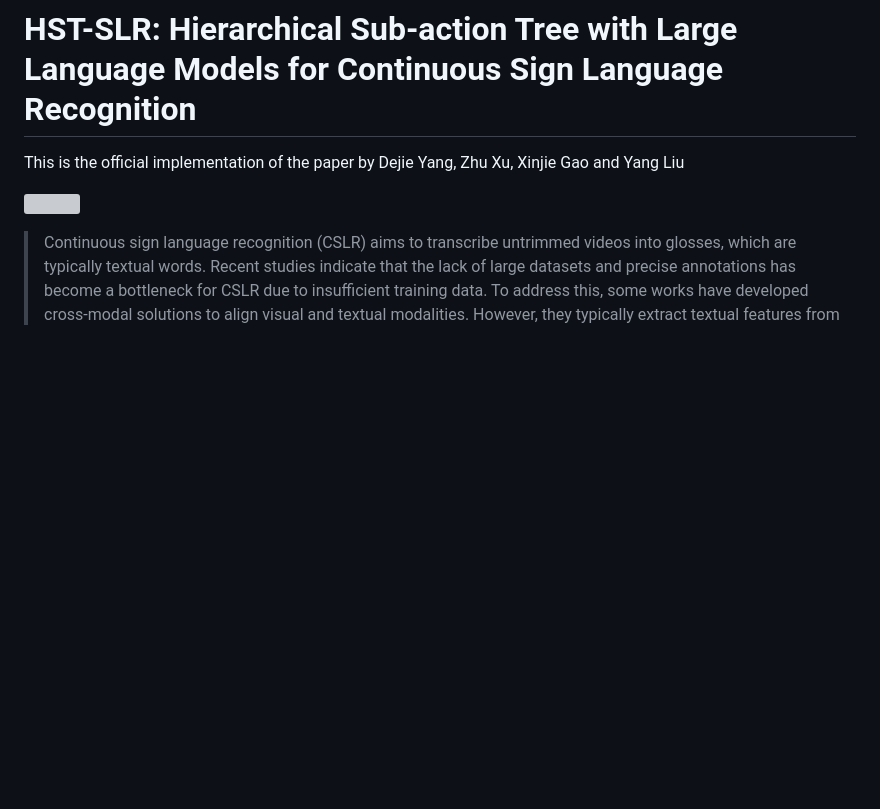
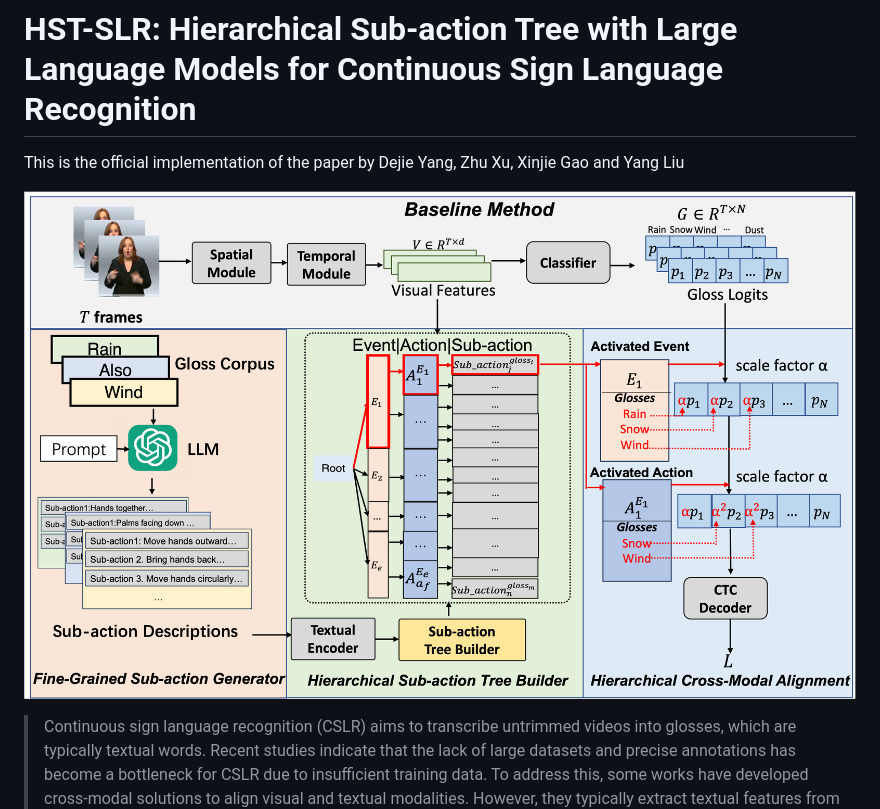
Before and after one commit to idejie/HST-SLR, a Markdown page: README.md, the part around the change. Drawn GitHub-style; pictures changed too: figs/sign-frame.png (added); blank space fills up the shorter version; grey boxes are pictures that could not be loaded.

Commit message:
add frame

```diff
--- a/README.md
+++ b/README.md
@@ -2,7 +2,7 @@
 
 This is the official implementation of the paper by Dejie Yang, Zhu Xu, Xinjie Gao and Yang Liu
 
-![](./figs/sign-frame.pdf)
+![](./figs/sign-frame.png)
 
 > Continuous sign language recognition (CSLR) aims to transcribe untrimmed videos into glosses, which are typically textual words. Recent studies indicate that the lack of large datasets and precise annotations has become a bottleneck for CSLR due to insufficient training data. To address this, some works have developed cross-modal solutions to align visual and textual modalities. However, they typically extract textual features from glosses without fully utilizing their knowledge. In this paper, we propose the Hierarchical Sub-action Tree (HST), termed HST-CSLR, to efficiently combine gloss knowledge with visual representation learning. By incorporating gloss-specific knowledge from large language models, our approach leverages textual information more effectively. Specifically, we construct an HST for textual information representation, aligning visual and textual modalities step-by-step and benefiting from the tree structure to reduce computational complexity. Additionally, we impose a contrastive alignment enhancement to bridge the gap between the two modalities. Experiments on four datasets (PHOENIX-2014, PHOENIX-2014T, CSL-Daily, and Sign Language Gesture) demonstrate the effectiveness of our HST-CSLR.
 >
```
